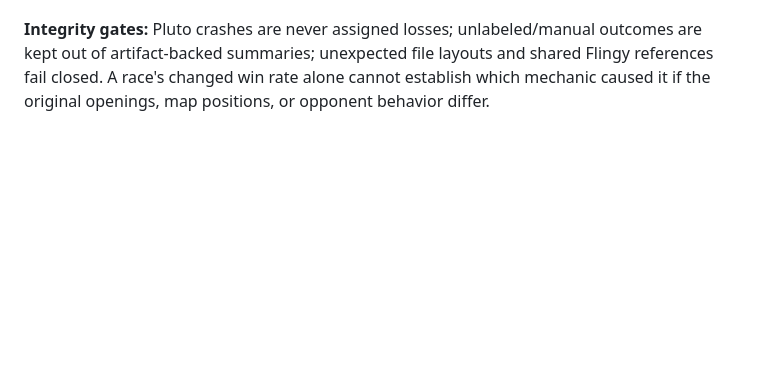
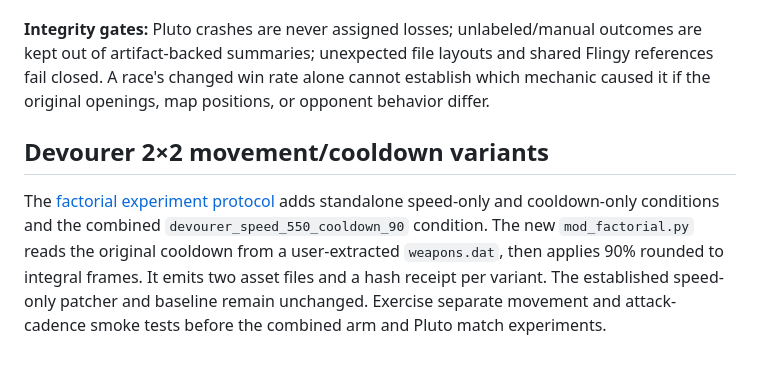
Before and after one commit to patrickdugan/TensorCraft, a Markdown page: starcraft_lab/README.md, the part around the change. GitHub-like rendering; blank space fills up the shorter version.

Commit message:
docs(starcraft): surface new Devourer four-arm mod and testing order

```diff
--- a/starcraft_lab/README.md
+++ b/starcraft_lab/README.md
@@ -100,3 +100,7 @@ The paired exact sign test and seeded exploratory bootstrap interval are descrip
 - **Stage 4:** adapt the same pipeline to Scout tank-assassination scenarios, Guardian redesign and Greater Spire tempo, with fresh baselines.
 
 **Integrity gates:** Pluto crashes are never assigned losses; unlabeled/manual outcomes are kept out of artifact-backed summaries; unexpected file layouts and shared Flingy references fail closed. A race's changed win rate alone cannot establish which mechanic caused it if the original openings, map positions, or opponent behavior differ.
+
+## Devourer 2×2 movement/cooldown variants
+
+The [factorial experiment protocol](DEVOURER_FACTORIAL.md) adds standalone speed-only and cooldown-only conditions and the combined `devourer_speed_550_cooldown_90` condition. The new `mod_factorial.py` reads the original cooldown from a user-extracted `weapons.dat`, then applies 90% rounded to integral frames. It emits two asset files and a hash receipt per variant. The established speed-only patcher and baseline remain unchanged. Exercise separate movement and attack-cadence smoke tests before the combined arm and Pluto match experiments.
```
